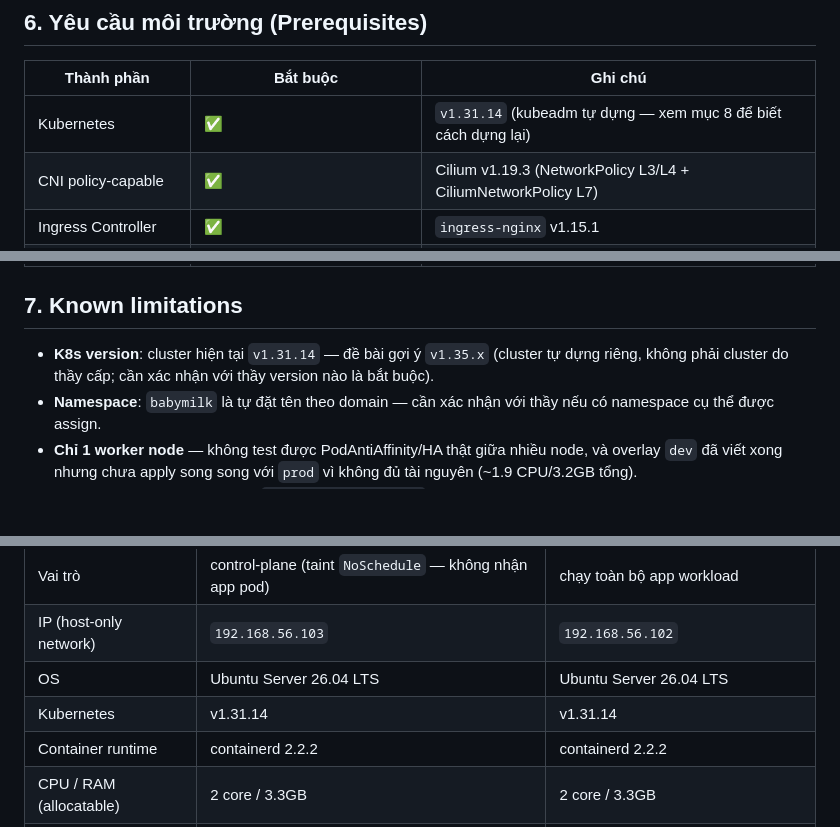
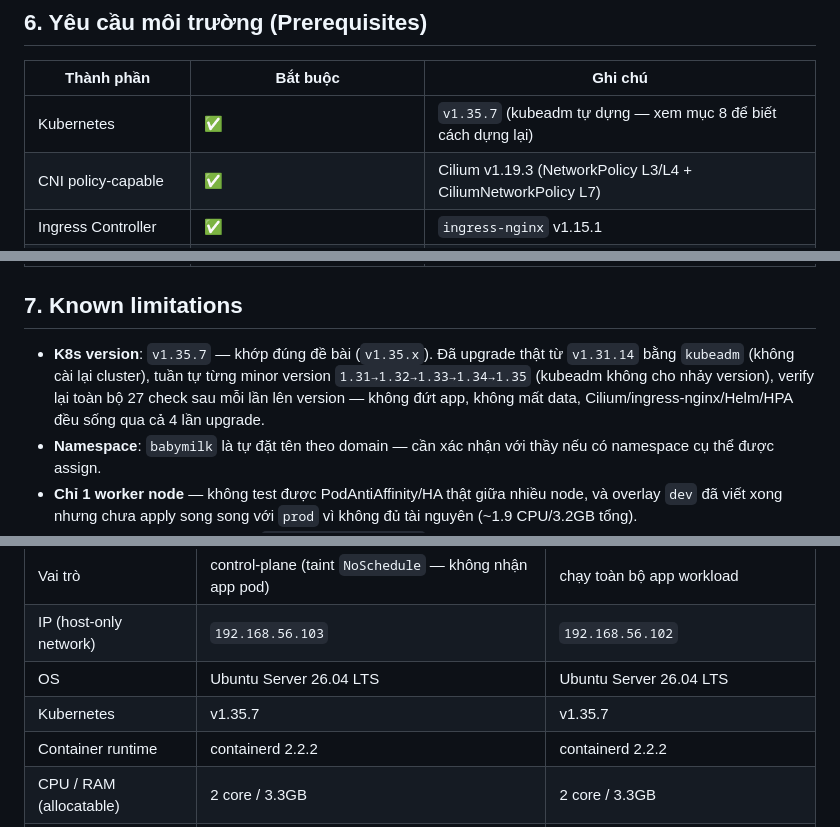
Before and after one commit to bachphan/CKAD_excersice1, a Markdown page: README.md, 3 parts joined by grey strips. Drawn GitHub-style; blank space fills up the shorter version.

```diff
--- a/README.md
+++ b/README.md
@@ -151,7 +151,7 @@ kubectl exec -n babymilk deploy/product-service -- wget -qO- http://localhost:41
 
 | Thành phần | Bắt buộc | Ghi chú |
 |---|---|---|
-| Kubernetes | ✅ | `v1.31.14` (kubeadm tự dựng — xem mục 8 để biết cách dựng lại) |
+| Kubernetes | ✅ | `v1.35.7` (kubeadm tự dựng — xem mục 8 để biết cách dựng lại) |
 | CNI policy-capable | ✅ | Cilium v1.19.3 (NetworkPolicy L3/L4 + CiliumNetworkPolicy L7) |
 | Ingress Controller | ✅ | `ingress-nginx` v1.15.1 |
 | metrics-server | ✅ | Bắt buộc cho HPA, cài thêm (không có sẵn trong kubeadm) |
@@ -163,8 +163,10 @@ kubectl exec -n babymilk deploy/product-service -- wget -qO- http://localhost:41
 
 ## 7. Known limitations
 
-- **K8s version**: cluster hiện tại `v1.31.14` — đề bài gợi ý `v1.35.x` (cluster tự dựng riêng, không
-  phải cluster do thầy cấp; cần xác nhận với thầy version nào là bắt buộc).
+- **K8s version**: `v1.35.7` — khớp đúng đề bài (`v1.35.x`). Đã upgrade thật từ `v1.31.14` bằng
+  `kubeadm` (không cài lại cluster), tuần tự từng minor version `1.31→1.32→1.33→1.34→1.35` (kubeadm
+  không cho nhảy version), verify lại toàn bộ 27 check sau mỗi lần lên version — không đứt app,
+  không mất data, Cilium/ingress-nginx/Helm/HPA đều sống qua cả 4 lần upgrade.
 - **Namespace**: `babymilk` là tự đặt tên theo domain — cần xác nhận với thầy nếu có namespace cụ
   thể được assign.
 - **Chỉ 1 worker node** — không test được PodAntiAffinity/HA thật giữa nhiều node, và overlay `dev`
@@ -508,7 +509,7 @@ Cluster Kubernetes 2 node dựng bằng `kubeadm` trên 2 VM VirtualBox (không
 | Vai trò | control-plane (taint `NoSchedule` — không nhận app pod) | chạy toàn bộ app workload |
 | IP (host-only network) | `192.168.56.103` | `192.168.56.102` |
 | OS | Ubuntu Server 26.04 LTS | Ubuntu Server 26.04 LTS |
-| Kubernetes | v1.31.14 | v1.31.14 |
+| Kubernetes | v1.35.7 | v1.35.7 |
 | Container runtime | containerd 2.2.2 | containerd 2.2.2 |
 | CPU / RAM (allocatable) | 2 core / 3.3GB | 2 core / 3.3GB |
 | Disk | 23GB (đã extend LVM từ 12GB mặc định) | 23GB (đã extend LVM từ 12GB mặc định) |
```
Also changed, not shown: other parts of README.md (+0 -1 lines), docs/ckad-checklist.md (+8 -6 lines).
